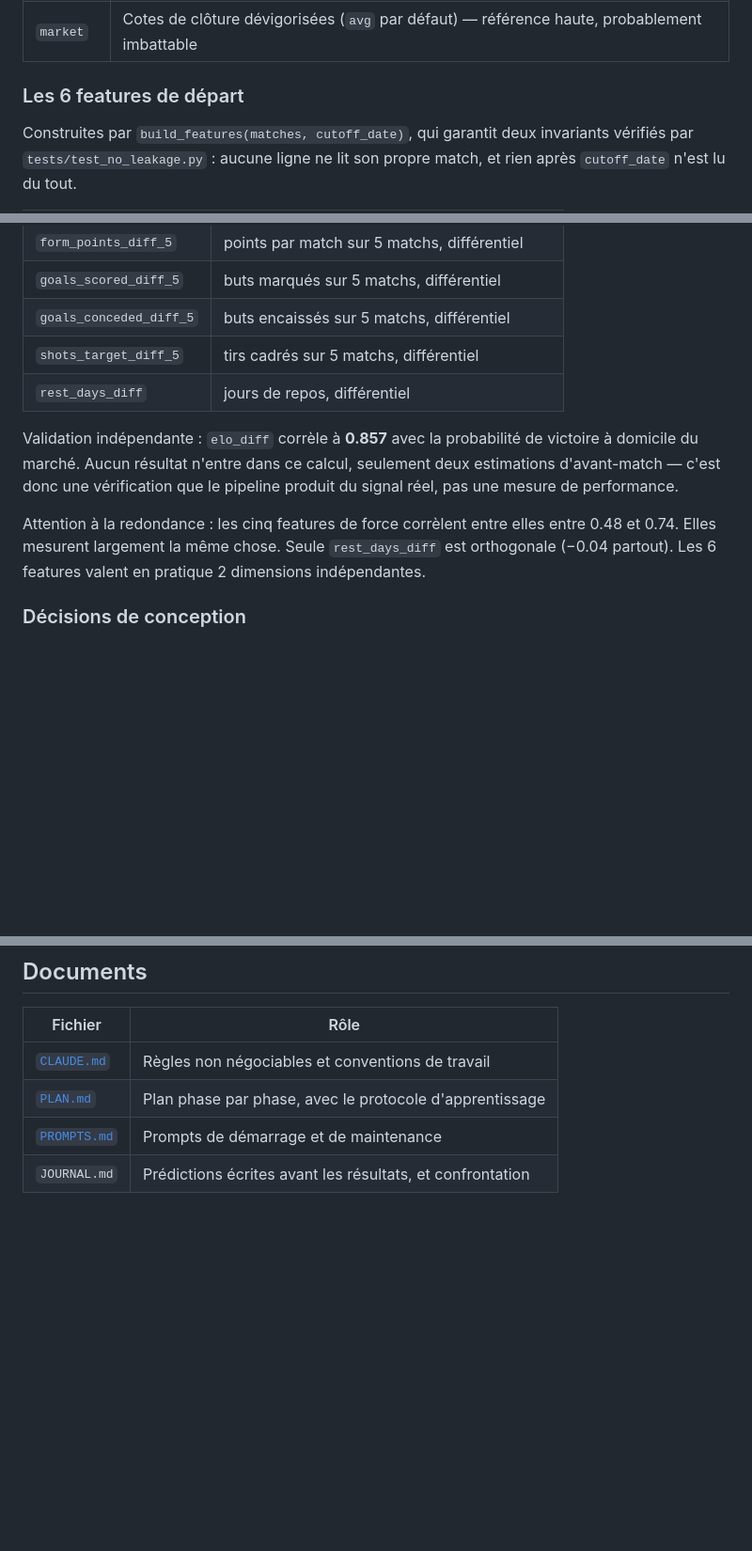
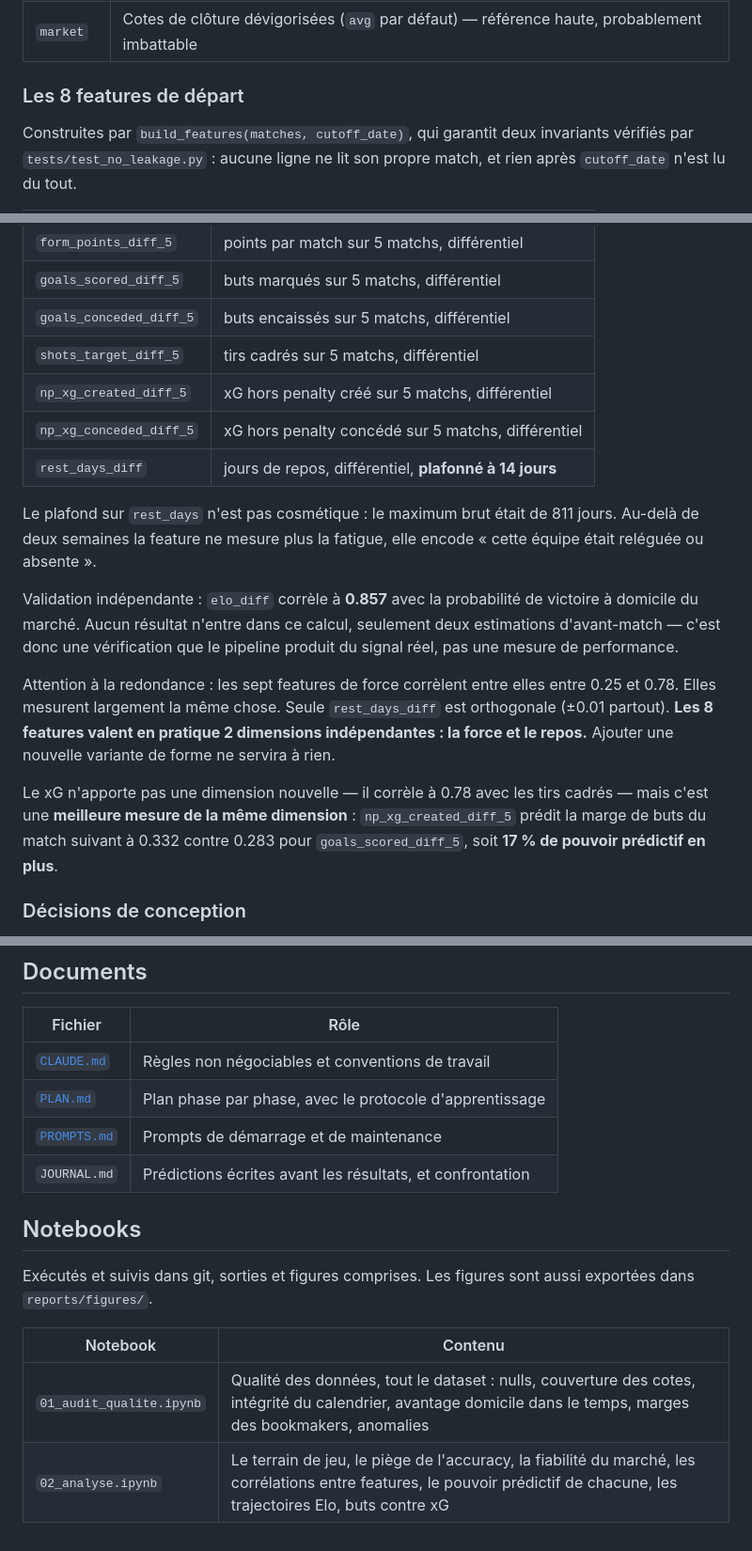
Before and after one commit to dioulde06/foot-prediction, a Markdown page: README.md, 3 parts joined by grey strips. Shown at 94% size. Drawn GitHub-style; blank space fills up the shorter version.

```diff
--- a/README.md
+++ b/README.md
@@ -87,7 +103,7 @@ dataset.
 | `home` | Toujours victoire à domicile |
 | `market` | Cotes de clôture dévigorisées (`avg` par défaut) — référence haute, probablement imbattable |
 
-### Les 6 features de départ
+### Les 8 features de départ
 
 Construites par `build_features(matches, cutoff_date)`, qui garantit deux
 invariants vérifiés par `tests/test_no_leakage.py` : aucune ligne ne lit son
@@ -100,17 +116,29 @@ propre match, et rien après `cutoff_date` n'est lu du tout.
 | `goals_scored_diff_5` | buts marqués sur 5 matchs, différentiel |
 | `goals_conceded_diff_5` | buts encaissés sur 5 matchs, différentiel |
 | `shots_target_diff_5` | tirs cadrés sur 5 matchs, différentiel |
-| `rest_days_diff` | jours de repos, différentiel |
+| `np_xg_created_diff_5` | xG hors penalty créé sur 5 matchs, différentiel |
+| `np_xg_conceded_diff_5` | xG hors penalty concédé sur 5 matchs, différentiel |
+| `rest_days_diff` | jours de repos, différentiel, **plafonné à 14 jours** |
+
+Le plafond sur `rest_days` n'est pas cosmétique : le maximum brut était de 811
+jours. Au-delà de deux semaines la feature ne mesure plus la fatigue, elle
+encode « cette équipe était reléguée ou absente ».
 
 Validation indépendante : `elo_diff` corrèle à **0.857** avec la probabilité de
 victoire à domicile du marché. Aucun résultat n'entre dans ce calcul, seulement
 deux estimations d'avant-match — c'est donc une vérification que le pipeline
 produit du signal réel, pas une mesure de performance.
 
-Attention à la redondance : les cinq features de force corrèlent entre elles
-entre 0.48 et 0.74. Elles mesurent largement la même chose. Seule
-`rest_days_diff` est orthogonale (−0.04 partout). Les 6 features valent en
-pratique 2 dimensions indépendantes.
+Attention à la redondance : les sept features de force corrèlent entre elles
+entre 0.25 et 0.78. Elles mesurent largement la même chose. Seule
+`rest_days_diff` est orthogonale (±0.01 partout). **Les 8 features valent en
+pratique 2 dimensions indépendantes : la force et le repos.** Ajouter une
+nouvelle variante de forme ne servira à rien.
+
+Le xG n'apporte pas une dimension nouvelle — il corrèle à 0.78 avec les tirs
+cadrés — mais c'est une **meilleure mesure de la même dimension** :
+`np_xg_created_diff_5` prédit la marge de buts du match suivant à 0.332 contre
+0.283 pour `goals_scored_diff_5`, soit **17 % de pouvoir prédictif en plus**.
 
 ### Décisions de conception
 
@@ -169,3 +197,13 @@ s'arrête et on cherche la fuite temporelle. Ce n'est jamais une bonne nouvelle.
 | [`PLAN.md`](PLAN.md) | Plan phase par phase, avec le protocole d'apprentissage |
 | [`PROMPTS.md`](PROMPTS.md) | Prompts de démarrage et de maintenance |
 | `JOURNAL.md` | Prédictions écrites avant les résultats, et confrontation |
+
+## Notebooks
+
+Exécutés et suivis dans git, sorties et figures comprises. Les figures sont
+aussi exportées dans `reports/figures/`.
+
+| Notebook | Contenu |
+|---|---|
+| `01_audit_qualite.ipynb` | Qualité des données, tout le dataset : nulls, couverture des cotes, intégrité du calendrier, avantage domicile dans le temps, marges des bookmakers, anomalies |
+| `02_analyse.ipynb` | Le terrain de jeu, le piège de l'accuracy, la fiabilité du marché, les corrélations entre features, le pouvoir prédictif de chacune, les trajectoires Elo, buts contre xG |
```
Also changed, not shown: other parts of README.md (+24 -8 lines).
